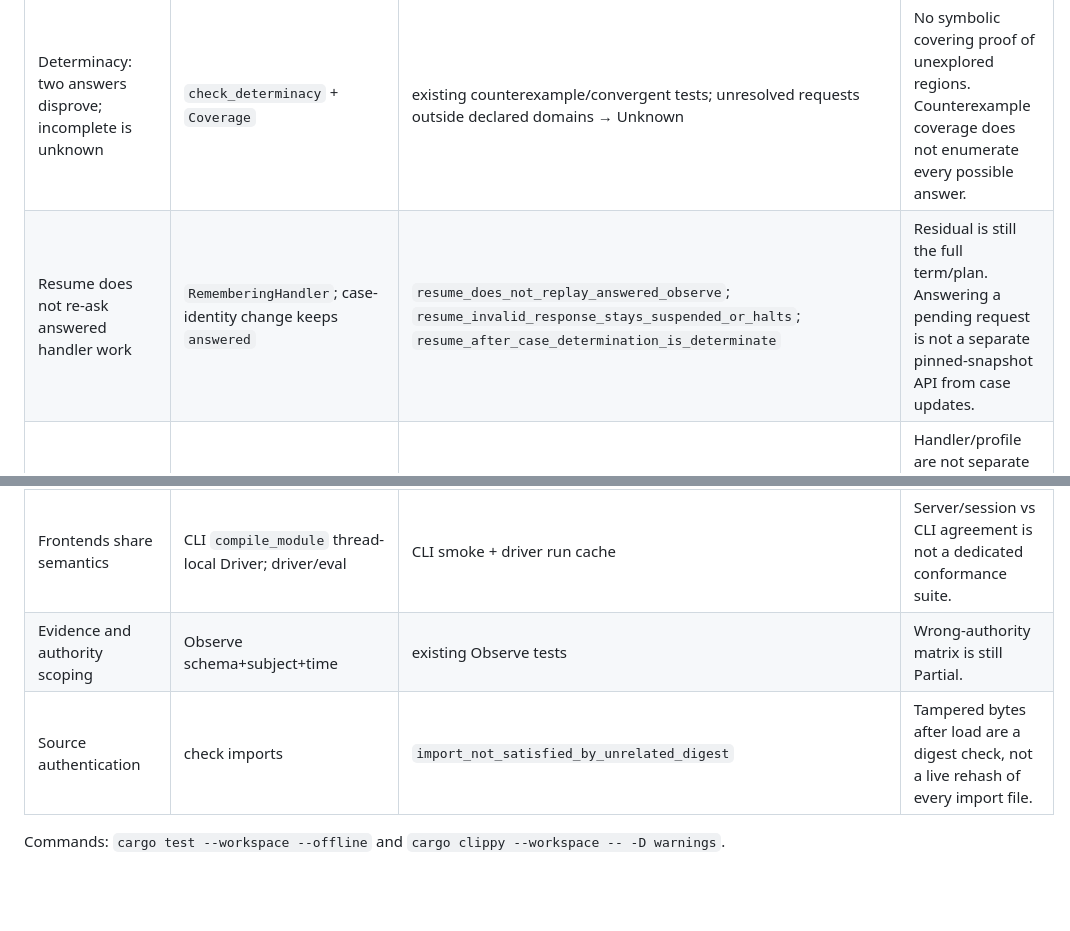
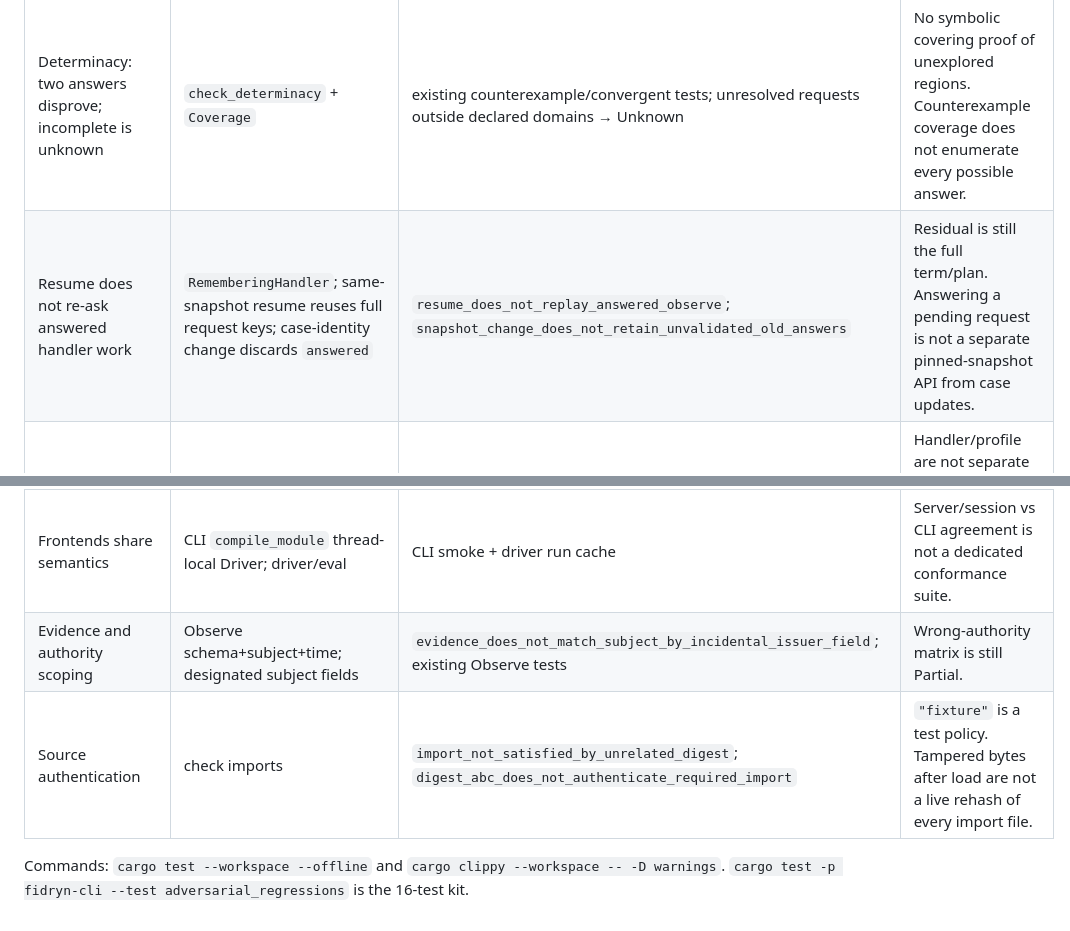
Before and after one commit to BeeGass/fidryn, a Markdown page: docs/OBLIGATIONS.md, 2 parts joined by grey strips. Drawn GitHub-style; blank space fills up the shorter version.

Commit message:
docs: record 2026-09-17 section-1 obligations
Map each immediate defect to implementation and tests. The review
remains open for architecture, duties, and search.

```diff
--- a/docs/OBLIGATIONS.md
+++ b/docs/OBLIGATIONS.md
@@ -12,13 +50,14 @@ changes. That is not yet true for every construct.
 | RunDecision executes the referenced declaration | `eval_run_decision`; FOIA-by-name removed; unknown name is `EngineError::Unsupported` | `process_responsive_record_executes_its_declared_body`; `run_decision_does_not_silently_run_foia`; `independent_process_responsive_record_is_not_foia`; arity `run_decision_rejects_argument_arity_mismatch` | Bodies are `record requires` schemas plus a result ident, not full `when` trees. Options/authority are not yet a general interpreter. |
 | UniqueOccupant uses alternative *definitions* | `eval_succession` + `CoreInterpretationFamily`; families matched by `Eligible` office, not I1/I2 aliases | `i1_with_both_accepted_selects_highest_rank_not_the_label`; `i1_with_only_bob_accepted_selects_bob`; `changing_i1_definitions_without_renaming_changes_the_result`; `renamed_alternatives_keep_eligibility_results`; `third_nominee_can_win_from_declared_eligibility`; `two_offices_follow_distinct_succession_families`; independent programs under `tests/programs/` | Offices without a family still rank accepted nominees only. |
 | Determinacy: two answers disprove; incomplete is unknown | `check_determinacy` + `Coverage` | existing counterexample/convergent tests; unresolved requests outside declared domains → Unknown | No symbolic covering proof of unexplored regions. Counterexample coverage does not enumerate every possible answer. |
-| Resume does not re-ask answered handler work | `RememberingHandler`; case-identity change keeps `answered` | `resume_does_not_replay_answered_observe`; `resume_invalid_response_stays_suspended_or_halts`; `resume_after_case_determination_is_determinate` | Residual is still the full term/plan. Answering a pending request is not a separate pinned-snapshot API from case updates. |
+| Resume does not re-ask answered handler work | `RememberingHandler`; same-snapshot resume reuses full request keys; case-identity change discards `answered` | `resume_does_not_replay_answered_observe`; `snapshot_change_does_not_retain_unvalidated_old_answers` | Residual is still the full term/plan. Answering a pending request is not a separate pinned-snapshot API from case updates. |
 | Cache keys include query arguments | `Driver::run_with_args`; fuel exhaustion is not stored | `different_query_arguments_miss_the_run_cache`; `changed_import_digest_misses_check_cache`; `same_driver_repeated_check_reports_hit` | Handler/profile are not separate key fields (CaseFile is derived from the case). Whole-source hashing; no declaration-level invalidation. |
 | Parameterized modules | `instantiate` assigns `Name<Args>` identity | arity E210; nested `Option<T>`; `instantiate_twice_isolates_nominal_identity` (identical args share name/id; different args do not) | No capture-avoiding substitution in terms. Instantiated bodies are not re-checked as a separate module calculus. |
 | Source round-trip is not a parse proof | Rowan `syntax().text()` plus Pratt/HIR | `parses_mul_tighter_than_add`; `parses_subtraction_left_associative`; `parse_expr_mul_tighter_than_add`; `malformed_calc_body_is_error_and_later_entity_still_parses` | Not every Pratt node is a CST node. |
 | Verification evaluates properties | `verify_property` | `verify_property_proves_true_literal`; `verify_property_counterexample_for_false_literal`; empty-bounds Unknown; TrusteeContinuity is not auto-proved | Only exact `true`/`false` literals are decided. Quantified formulas remain Unknown. |
 | Frontends share semantics | CLI `compile_module` thread-local Driver; driver/eval | CLI smoke + driver run cache | Server/session vs CLI agreement is not a dedicated conformance suite. |
-| Evidence and authority scoping | Observe schema+subject+time | existing Observe tests | Wrong-authority matrix is still Partial. |
-| Source authentication | check imports | `import_not_satisfied_by_unrelated_digest` | Tampered bytes after load are a digest check, not a live rehash of every import file. |
+| Evidence and authority scoping | Observe schema+subject+time; designated subject fields | `evidence_does_not_match_subject_by_incidental_issuer_field`; existing Observe tests | Wrong-authority matrix is still Partial. |
+| Source authentication | check imports | `import_not_satisfied_by_unrelated_digest`; `digest_abc_does_not_authenticate_required_import` | `"fixture"` is a test policy. Tampered bytes after load are not a live rehash of every import file. |
 
 Commands: `cargo test --workspace --offline` and `cargo clippy --workspace -- -D warnings`.
+`cargo test -p fidryn-cli --test adversarial_regressions` is the 16-test kit.
```
Also changed, not shown: other parts of docs/OBLIGATIONS.md (+43 -5 lines), docs/implementation-status.md (+7 -4 lines).
